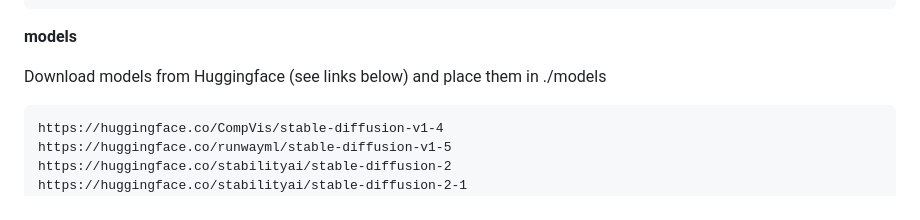
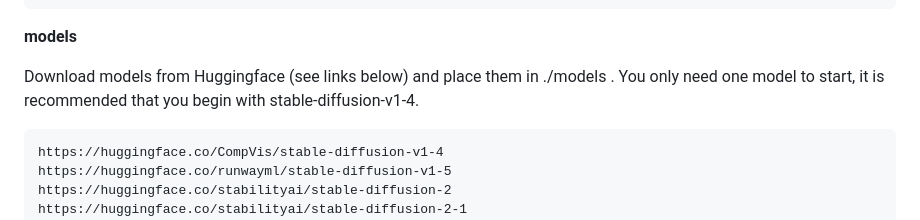
Before and after one commit to htoyryla/synvilla, a Markdown page: README.md, the part around the change. GitHub-like rendering.

````diff
--- a/README.md
+++ b/README.md
@@ -85,7 +85,8 @@ python app.py
 
 **models**
 
-Download models from Huggingface (see links below) and place them in ./models
+Download models from Huggingface (see links below) and place them in ./models . You only need one model to start,
+it is recommended that you begin with stable-diffusion-v1-4.
 
 ```
 https://huggingface.co/CompVis/stable-diffusion-v1-4
````
